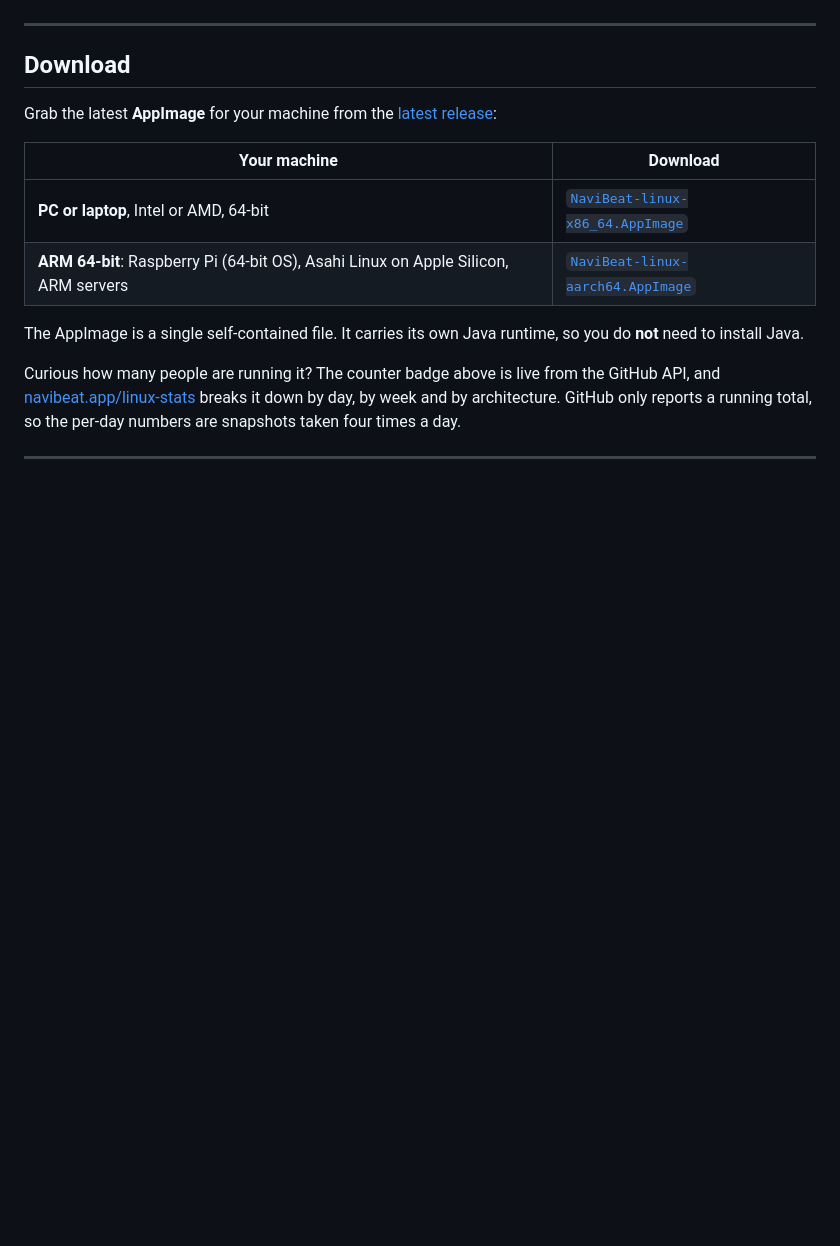
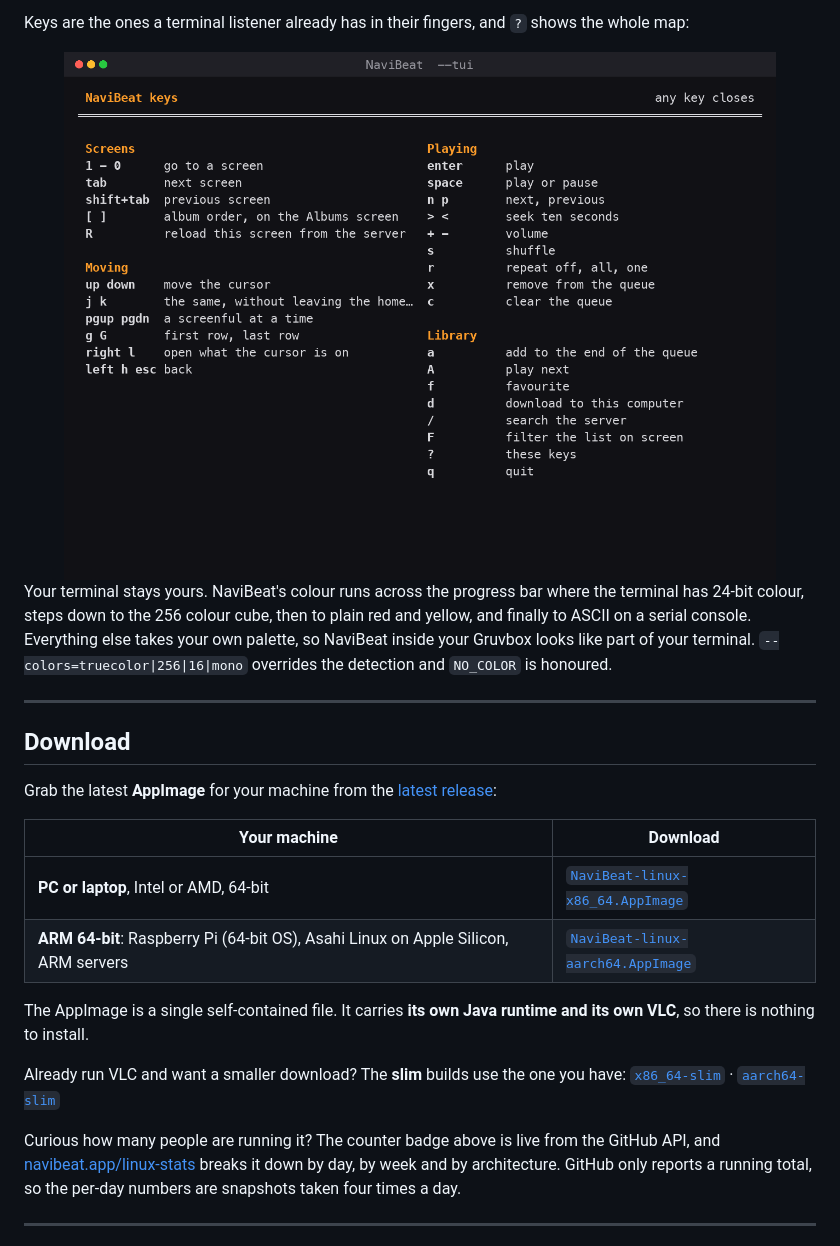
Before and after one commit to nenadjokic/navibeat-linux, a Markdown page: README.md, the part around one of its changes. Drawn GitHub-style; pictures changed too: docs/img/tui-keys.png (added); blank space fills up the shorter version.

```diff
--- a/README.md
+++ b/README.md
@@ -118,3 +148,16 @@ Everything the Linux build can do today.
+Keys are the ones a terminal listener already has in their fingers, and `?` shows the whole map:
+
+<div align="center">
+
+<img src="docs/img/tui-keys.png" alt="The terminal client's key map: screens, moving, playing and library keys in two columns" width="90%">
+
+</div>
+
+Your terminal stays yours. NaviBeat's colour runs across the progress bar where the terminal has
+24-bit colour, steps down to the 256 colour cube, then to plain red and yellow, and finally to ASCII
+on a serial console. Everything else takes your own palette, so NaviBeat inside your Gruvbox looks
+like part of your terminal. `--colors=truecolor|256|16|mono` overrides the detection and `NO_COLOR`
+is honoured.
 
 ---
 
@@ -127,7 +170,12 @@ Grab the latest **AppImage** for your machine from the [latest release](../../re
 | **PC or laptop**, Intel or AMD, 64-bit | [`NaviBeat-linux-x86_64.AppImage`](../../releases/latest/download/NaviBeat-linux-x86_64.AppImage) |
 | **ARM 64-bit**: Raspberry Pi (64-bit OS), Asahi Linux on Apple Silicon, ARM servers | [`NaviBeat-linux-aarch64.AppImage`](../../releases/latest/download/NaviBeat-linux-aarch64.AppImage) |
 
-The AppImage is a single self-contained file. It carries its own Java runtime, so you do **not** need to install Java.
+The AppImage is a single self-contained file. It carries **its own Java runtime and its own VLC**, so
+there is nothing to install.
+
+Already run VLC and want a smaller download? The **slim** builds use the one you have:
+[`x86_64-slim`](../../releases/latest/download/NaviBeat-linux-x86_64-slim.AppImage) &middot;
+[`aarch64-slim`](../../releases/latest/download/NaviBeat-linux-aarch64-slim.AppImage)
 
 Curious how many people are running it? The counter badge above is live from the GitHub API, and [navibeat.app/linux-stats](https://navibeat.app/linux-stats) breaks it down by day, by week and by architecture. GitHub only reports a running total, so the per-day numbers are snapshots taken four times a day.
 
```
Also changed, not shown: other parts of README.md (+33 -5 lines), CHANGELOG.md (+20 -1 lines), docs/img/tui.png (added).
